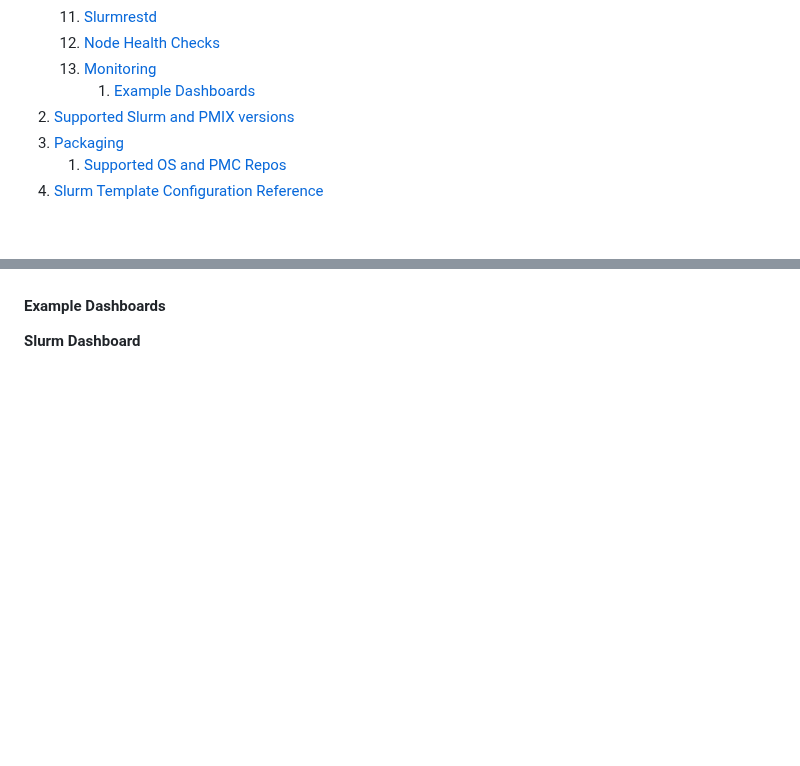
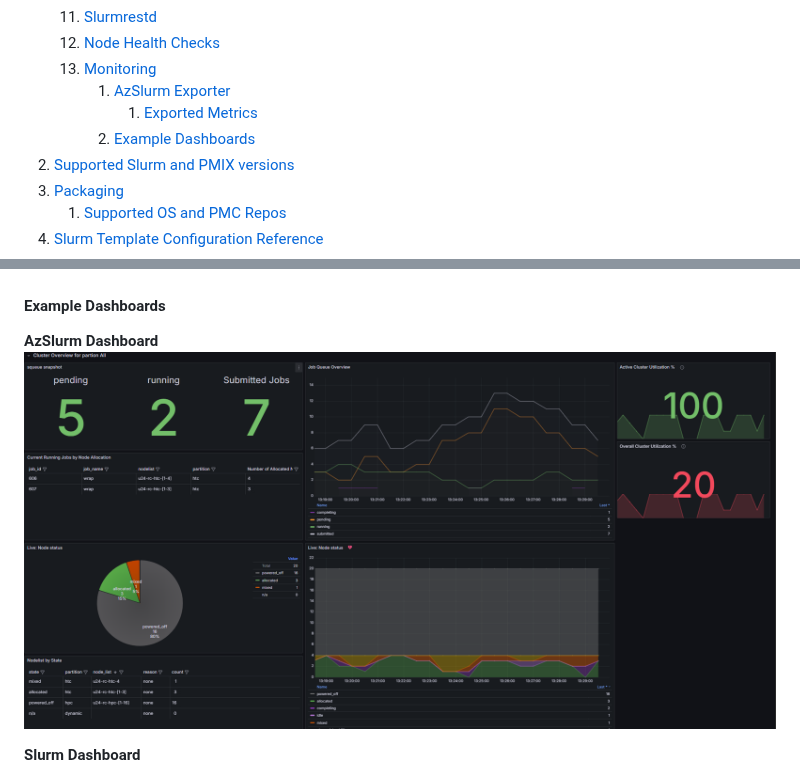
Before and after one commit to Azure/cyclecloud-slurm, a Markdown page: README.md, 2 parts joined by grey strips. Drawn GitHub-style; pictures changed too: images/azslurmexporterdash.png (added); blank space fills up the shorter version.

```diff
--- a/README.md
+++ b/README.md
@@ -20,7 +20,9 @@ Slurm is a highly configurable open source workload manager. See the [Slurm proj
     11. [Slurmrestd](#slurmrestd)
     12. [Node Health Checks](#node-health-checks)
     13. [Monitoring](#monitoring)
-        1. [Example Dashboards](#example-dashboards)
+        1. [AzSlurm Exporter](#azslurm-exporter)
+            1. [Exported Metrics](#exported-metrics)
+        2. [Example Dashboards](#example-dashboards)
 2. [Supported Slurm and PMIX versions](#supported-slurm-and-pmix-versions)
 3. [Packaging](#packaging)
     1. [Supported OS and PMC Repos](#supported-os-and-pmc-repos)
@@ -435,4 +486,7 @@ To check if the configured exporters are exposing metrics, connect to a node and
 #### Example Dashboards
+
+**AzSlurm Dashboard**
+![Alt](/images/azslurmexporterdash.png "Example AzSlurm Exporter Grafana Dashboard")
 
 **Slurm Dashboard**
 ![Alt](/images/slurmexporterdash.png "Example Slurm Exporter Grafana Dashboard")
```
Also changed, not shown: other parts of README.md (+49 -0 lines).
